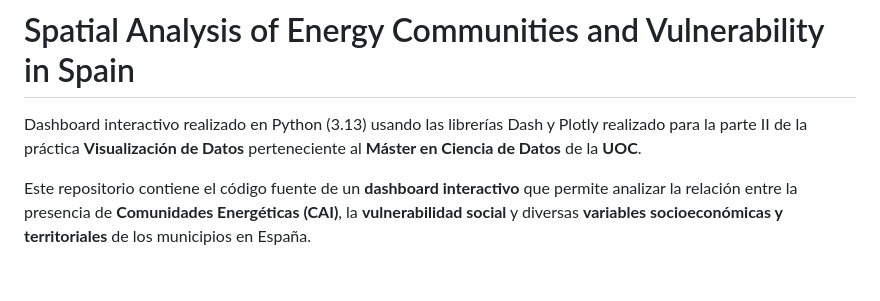
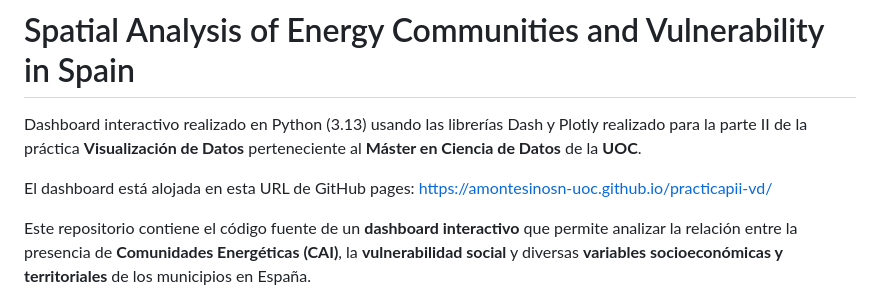
Before and after one commit to amontesinosn-uoc/practicapii-vd, a Markdown page: README.md, the part around the change. Rendered like a GitHub page; blank space fills up the shorter version.

Commit message:
Actualizar README.md

```diff
--- a/README.md
+++ b/README.md
@@ -1,6 +1,8 @@
 # Spatial Analysis of Energy Communities and Vulnerability in Spain
 
 Dashboard interactivo realizado en Python (3.13) usando las librerías Dash y Plotly realizado para la parte II de la práctica **Visualización de Datos** perteneciente al **Máster en Ciencia de Datos** de la **UOC**.
+
+El dashboard está alojada en esta URL de GitHub pages: https://amontesinosn-uoc.github.io/practicapii-vd/
 
 Este repositorio contiene el código fuente de un **dashboard interactivo** que permite analizar la relación entre la presencia de **Comunidades Energéticas (CAI)**, la **vulnerabilidad social** y diversas **variables socioeconómicas y territoriales** de los municipios en España.
 
```
